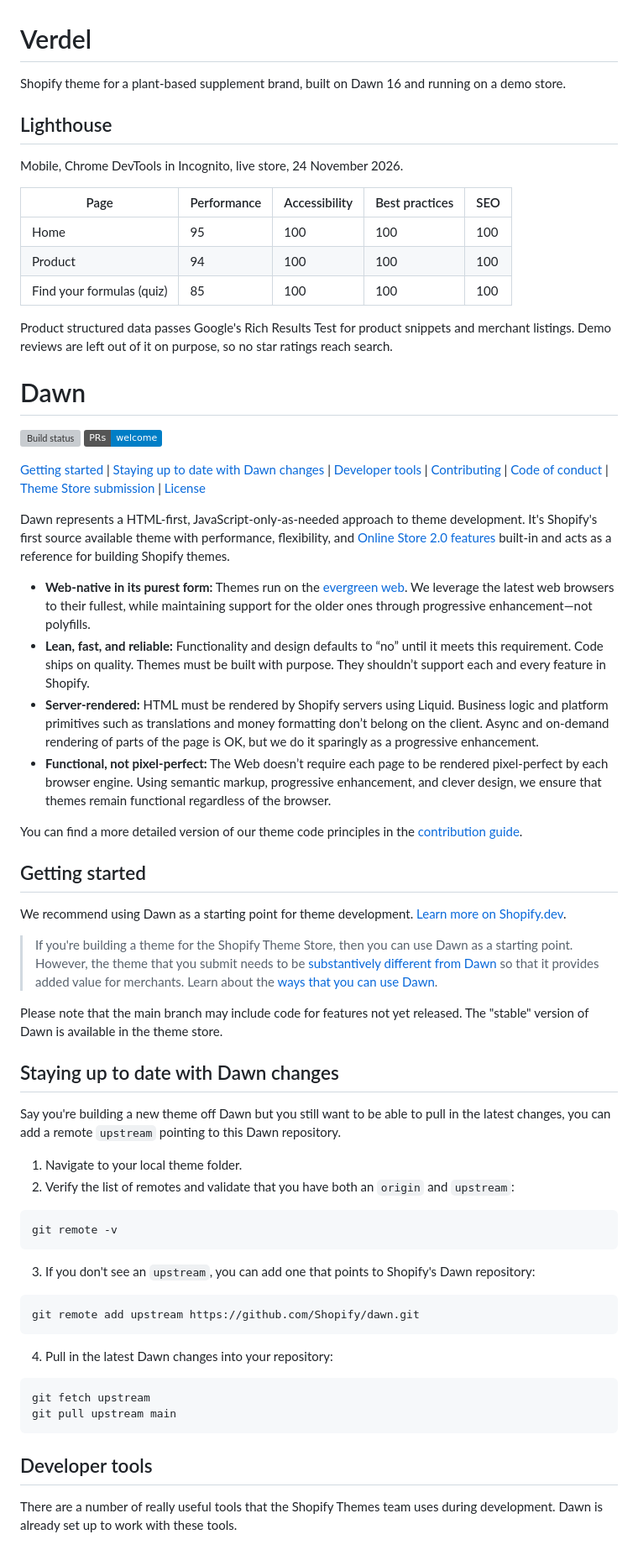
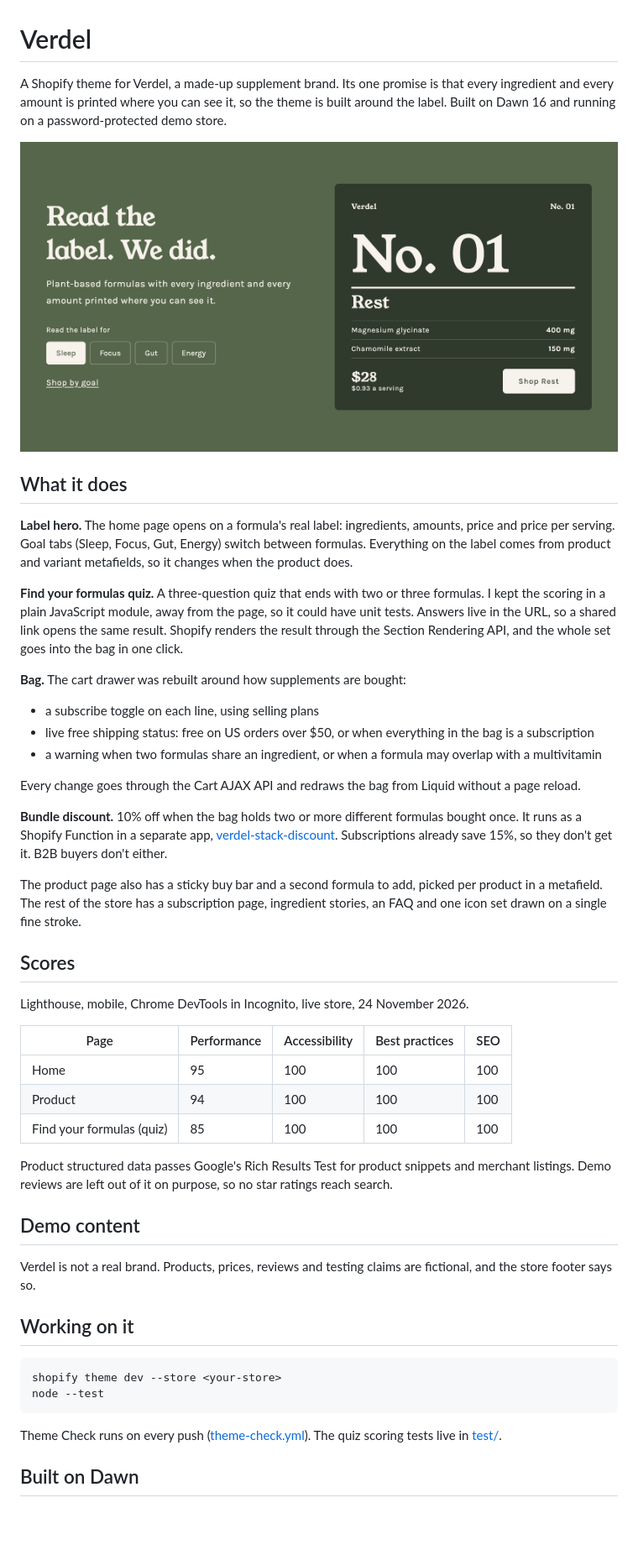
Before and after one commit to AlinaDev252/verdel-theme, a Markdown page: README.md, the part around one of its changes. Shown at 84% size. GitHub-like rendering; pictures changed too: .github/readme/hero.jpg (added); badges without logos; blank space fills up the shorter version; grey boxes are pictures that could not be loaded.

Commit message:
Rewrite the README for Verdel

````diff
--- a/README.md
+++ b/README.md
@@ -1,10 +1,29 @@
 # Verdel
 
-Shopify theme for a plant-based supplement brand, built on Dawn 16 and running on a demo store.
+A Shopify theme for Verdel, a made-up supplement brand. Its one promise is that every ingredient and every amount is printed where you can see it, so the theme is built around the label. Built on Dawn 16 and running on a password-protected demo store.
 
-## Lighthouse
+![Verdel home page: the hero shows the No. 01 Rest label with its ingredients, amounts and price per serving](.github/readme/hero.jpg)
 
-Mobile, Chrome DevTools in Incognito, live store, 24 November 2026.
+## What it does
+
+**Label hero.** The home page opens on a formula's real label: ingredients, amounts, price and price per serving. Goal tabs (Sleep, Focus, Gut, Energy) switch between formulas. Everything on the label comes from product and variant metafields, so it changes when the product does.
+
+**Find your formulas quiz.** A three-question quiz that ends with two or three formulas. I kept the scoring in a plain JavaScript module, away from the page, so it could have unit tests. Answers live in the URL, so a shared link opens the same result. Shopify renders the result through the Section Rendering API, and the whole set goes into the bag in one click.
+
+**Bag.** The cart drawer was rebuilt around how supplements are bought:
+- a subscribe toggle on each line, using selling plans
+- live free shipping status: free on US orders over $50, or when everything in the bag is a subscription
+- a warning when two formulas share an ingredient, or when a formula may overlap with a multivitamin
+
+Every change goes through the Cart AJAX API and redraws the bag from Liquid without a page reload.
+
+**Bundle discount.** 10% off when the bag holds two or more different formulas bought once. It runs as a Shopify Function in a separate app, [verdel-stack-discount](https://github.com/AlinaDev252/verdel-stack-discount). Subscriptions already save 15%, so they don't get it. B2B buyers don't either.
+
+The product page also has a sticky buy bar and a second formula to add, picked per product in a metafield. The rest of the store has a subscription page, ingredient stories, an FAQ and one icon set drawn on a single fine stroke.
+
+## Scores
+
+Lighthouse, mobile, Chrome DevTools in Incognito, live store, 24 November 2026.
 
 | Page | Performance | Accessibility | Best practices | SEO |
 | --- | --- | --- | --- | --- |
@@ -14,55 +33,18 @@ Mobile, Chrome DevTools in Incognito, live store, 24 November 2026.
 
 Product structured data passes Google's Rich Results Test for product snippets and merchant listings. Demo reviews are left out of it on purpose, so no star ratings reach search.
 
-# Dawn
+## Demo content
 
-[![Build status](https://github.com/shopify/dawn/actions/workflows/ci.yml/badge.svg?branch=main)](https://github.com/Shopify/dawn/actions/workflows/ci.yml?query=branch%3Amain)
-[![PRs Welcome](https://img.shields.io/badge/PRs-welcome-brightgreen.svg?color=informational)](/.github/CONTRIBUTING.md)
+Verdel is not a real brand. Products, prices, reviews and testing claims are fictional, and the store footer says so.
 
-[Getting started](#getting-started) |
-[Staying up to date with Dawn changes](#staying-up-to-date-with-dawn-changes) |
-[Developer tools](#developer-tools) |
-[Contributing](#contributing) |
-[Code of conduct](#code-of-conduct) |
-[Theme Store submission](#theme-store-submission) |
-[License](#license)
+## Working on it
 
-Dawn represents a HTML-first, JavaScript-only-as-needed approach to theme development. It's Shopify's first source available theme with performance, flexibility, and [Online Store 2.0 features](https://www.shopify.com/partners/blog/shopify-online-store) built-in and acts as a reference for building Shopify themes.
-
-* **Web-native in its purest form:** Themes run on the [evergreen web](https://www.w3.org/2001/tag/doc/evergreen-web/). We leverage the latest web browsers to their fullest, while maintaining support for the older ones through progressive enhancement—not polyfills.
-* **Lean, fast, and reliable:** Functionality and design defaults to “no” until it meets this requirement. Code ships on quality. Themes must be built with purpose. They shouldn’t support each and every feature in Shopify.
-* **Server-rendered:** HTML must be rendered by Shopify servers using Liquid. Business logic and platform primitives such as translations and money formatting don’t belong on the client. Async and on-demand rendering of parts of the page is OK, but we do it sparingly as a progressive enhancement.
-* **Functional, not pixel-perfect:** The Web doesn’t require each page to be rendered pixel-perfect by each browser engine. Using semantic markup, progressive enhancement, and clever design, we ensure that themes remain functional regardless of the browser.
-
-You can find a more detailed version of our theme code principles in the [contribution guide](https://github.com/Shopify/dawn/blob/main/.github/CONTRIBUTING.md#theme-code-principles).
-
-## Getting started
-We recommend using Dawn as a starting point for theme development. [Learn more on Shopify.dev](https://shopify.dev/themes/getting-started/create).
-
-> If you're building a theme for the Shopify Theme Store, then you can use Dawn as a starting point. However, the theme that you submit needs to be [substantively different from Dawn](https://shopify.dev/themes/store/requirements#uniqueness) so that it provides added value for merchants. Learn about the [ways that you can use Dawn](https://shopify.dev/themes/tools/dawn#ways-to-use-dawn).
-
-Please note that the main branch may include code for features not yet released. The "stable" version of Dawn is available in the theme store.
-
-## Staying up to date with Dawn changes
-
-Say you're building a new theme off Dawn but you still want to be able to pull in the latest changes, you can add a remote `upstream` pointing to this Dawn repository.
-
-1. Navigate to your local theme folder.
-2. Verify the list of remotes and validate that you have both an `origin` and `upstream`:
 ```sh
-git remote -v
-```
-3. If you don't see an `upstream`, you can add one that points to Shopify's Dawn repository:
-```sh
-git remote add upstream https://github.com/Shopify/dawn.git
-```
-4. Pull in the latest Dawn changes into your repository:
-```sh
-git fetch upstream
-git pull upstream main
+shopify theme dev --store <your-store>
+node --test
 ```
 
-## Developer tools
+Theme Check runs on every push ([theme-check.yml](.github/workflows/theme-check.yml)). The quiz scoring tests live in [test/](test/).
 
-There are a number of really useful tools that the Shopify Themes team uses during development. Dawn is already set up to work with these tools.
+## Built on Dawn
 
````
Also changed, not shown: other parts of README.md (+1 -47 lines).
